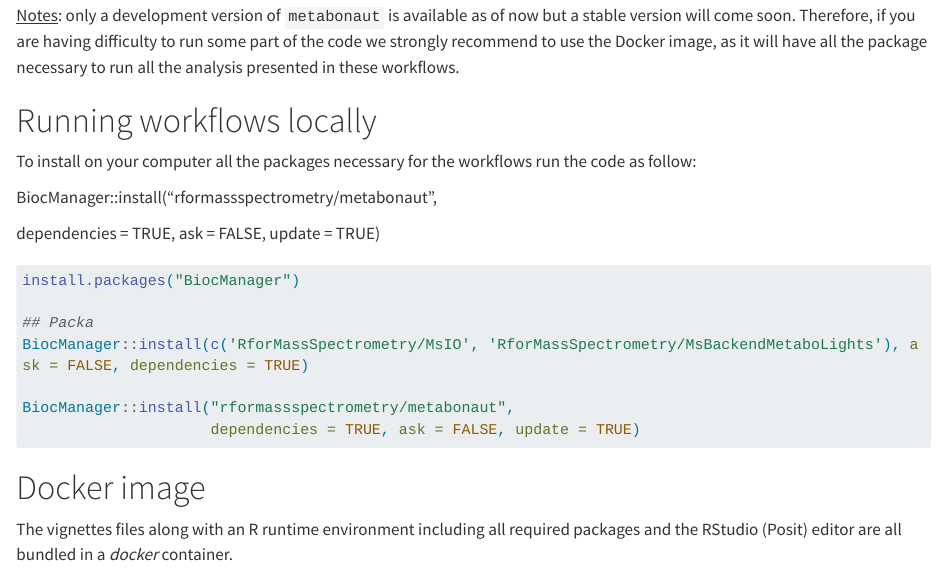
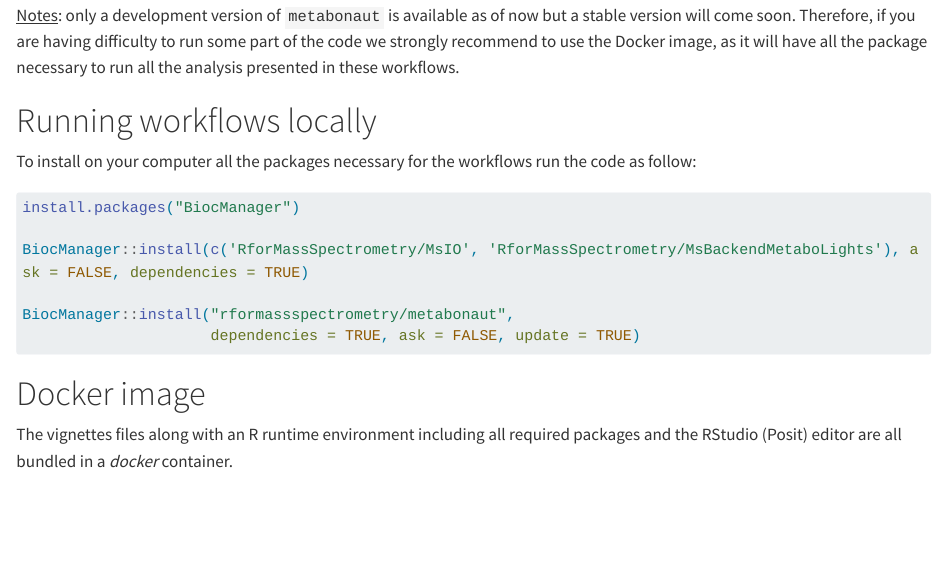
Before and after one commit to rformassspectrometry/metabonaut, a Quarto document (vignettes/install_v0.qmd): the page in a window 1100 px wide, from 140 px down. Rendered offline with R 4.5, knitr and Pandoc in place of Quarto, with nearby package versions; long lines of code are wrapped.

Commit message:
small fixes

````diff
--- a/vignettes/install_v0.qmd
+++ b/vignettes/install_v0.qmd
@@ -24,14 +24,9 @@ presented in these workflows.
 To install on your computer all the packages necessary for the workflows run the
 code as follow:
 
-BiocManager::install("rformassspectrometry/metabonaut",
-
-dependencies = TRUE, ask = FALSE, update = TRUE)
-
 ```{r eval=FALSE}
 install.packages("BiocManager")
 
-## Packa
 BiocManager::install(c('RforMassSpectrometry/MsIO', 'RforMassSpectrometry/MsBackendMetaboLights'), ask = FALSE, dependencies = TRUE)
 
 BiocManager::install("rformassspectrometry/metabonaut",
````
Also changed, not shown: vignettes/images/sticker_small.png (added), 2 other files.
